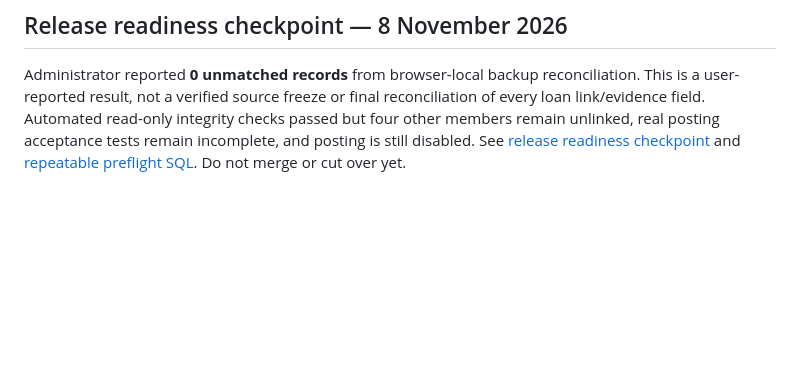
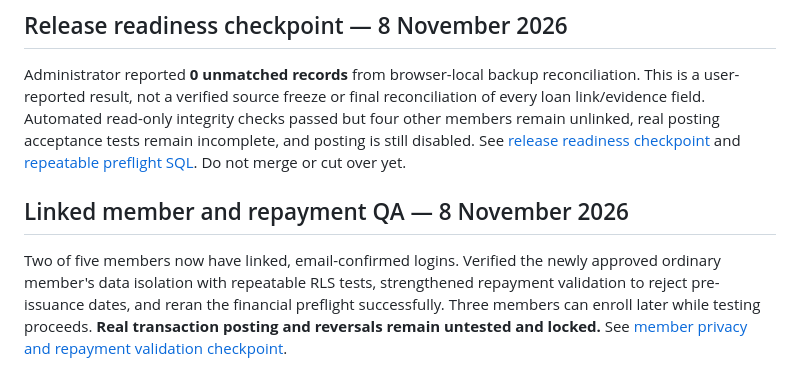
Before and after one commit to Dababy256/ELITES-SACCO, a Markdown page: SUPABASE_MIGRATION_README.md, the part around the change. Drawn GitHub-style; blank space fills up the shorter version.

Commit message:
Document second member activation and posting test blockers

```diff
--- a/SUPABASE_MIGRATION_README.md
+++ b/SUPABASE_MIGRATION_README.md
@@ -66,3 +66,7 @@ The test portal now has an email-confirmed **Request membership review** flow an
 ## Release readiness checkpoint — 8 November 2026
 
 Administrator reported **0 unmatched records** from browser-local backup reconciliation. This is a user-reported result, not a verified source freeze or final reconciliation of every loan link/evidence field. Automated read-only integrity checks passed but four other members remain unlinked, real posting acceptance tests remain incomplete, and posting is still disabled. See [release readiness checkpoint](docs/RELEASE_READINESS_CHECKPOINT_2026-11-08.md) and [repeatable preflight SQL](supabase/tests/release_preflight_readonly.sql). Do not merge or cut over yet.
+
+## Linked member and repayment QA — 8 November 2026
+
+Two of five members now have linked, email-confirmed logins. Verified the newly approved ordinary member's data isolation with repeatable RLS tests, strengthened repayment validation to reject pre-issuance dates, and reran the financial preflight successfully. Three members can enroll later while testing proceeds. **Real transaction posting and reversals remain untested and locked.** See [member privacy and repayment validation checkpoint](docs/APPROVED_MEMBER_AND_REPAYMENT_GUARDS_2026-11-08.md).
```
